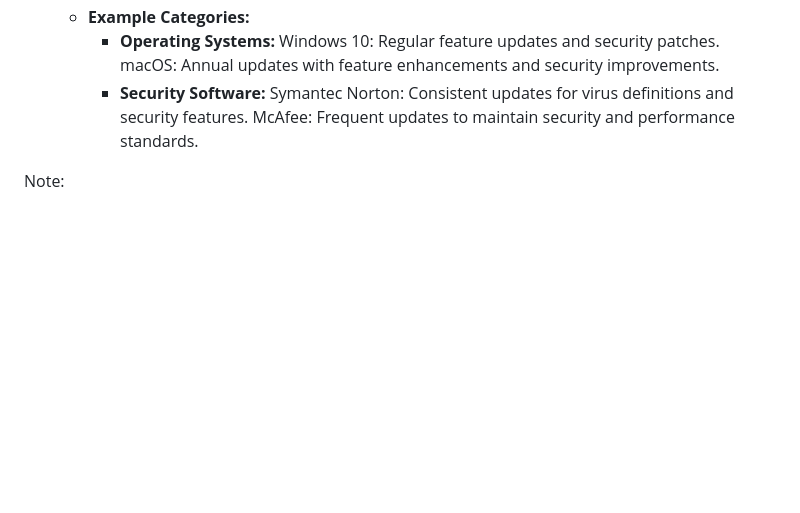
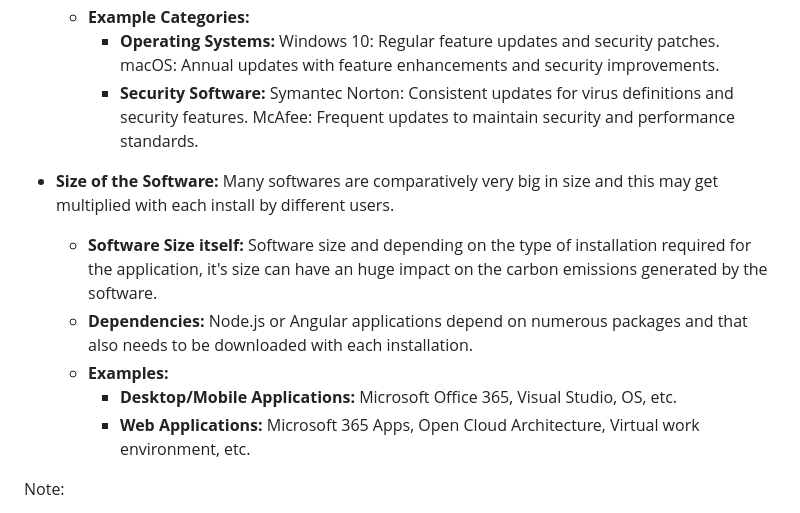
Before and after one commit to Green-Software-Foundation/scer, a Markdown page: Software_Carbon_Efficiency_Rating/Software_Carbon_Efficiency_Rating_Specification.md, the part around the change. Drawn GitHub-style; blank space fills up the shorter version.

Commit message:
Update Software_Carbon_Efficiency_Rating_Specification.md
Adding pointers for "Size of Software" as an Extended component of software categorization - https://github.com/Green-Software-Foundation/scer/issues/37

Signed-off-by: KeertiHCL <50625421+KeertiHCL@users.noreply.github.com>

```diff
--- a/Software_Carbon_Efficiency_Rating/Software_Carbon_Efficiency_Rating_Specification.md
+++ b/Software_Carbon_Efficiency_Rating/Software_Carbon_Efficiency_Rating_Specification.md
@@ -143,6 +143,13 @@ The following aspects may be extended in determining if the software application
   - **Example Categories:**
     - **Operating Systems:** Windows 10: Regular feature updates and security patches. macOS: Annual updates with feature enhancements and security improvements.
     - **Security Software:** Symantec Norton: Consistent updates for virus definitions and security features. McAfee: Frequent updates to maintain security and performance standards.
+
+- **Size of the Software:** Many softwares are comparatively very big in size and this may get multiplied with each install by different users.
+  - **Software Size itself:** Software size and depending on the type of installation required for the application, it's size can have an huge impact on the carbon emissions generated by the software.
+  - **Dependencies:** Node.js or Angular applications depend on numerous packages and that also needs to be downloaded with each installation.
+  - **Examples:**
+    - **Desktop/Mobile Applications:** Microsoft Office 365, Visual Studio, OS, etc.
+    - **Web Applications:** Microsoft 365 Apps, Open Cloud Architecture, Virtual work environment, etc.
 
 Note:
 1. Should SaaS (Software s a Service) be part of the software categorization? It most likely is part of the software categorization for the SCER purpose, such as music streaming service. It seems that SCER really means software *induced* carbon efficiency rating - meaning, the carbon efficiencies due to running of the software application, regardless if the software is run as a service, or run on a desktop.
```
